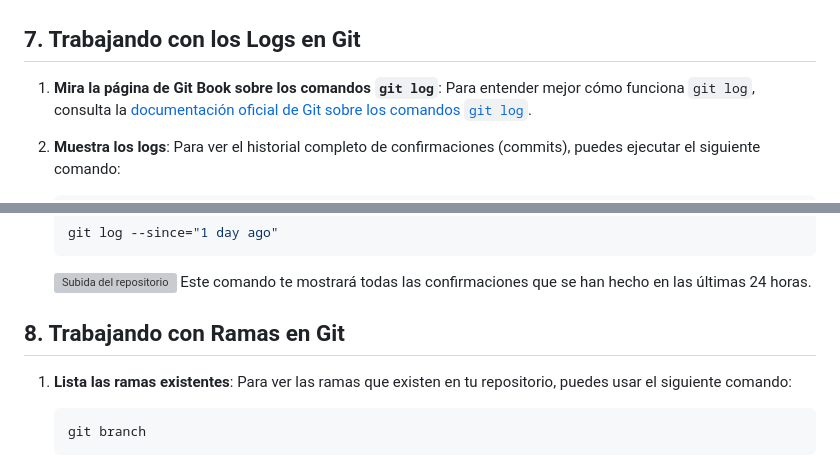
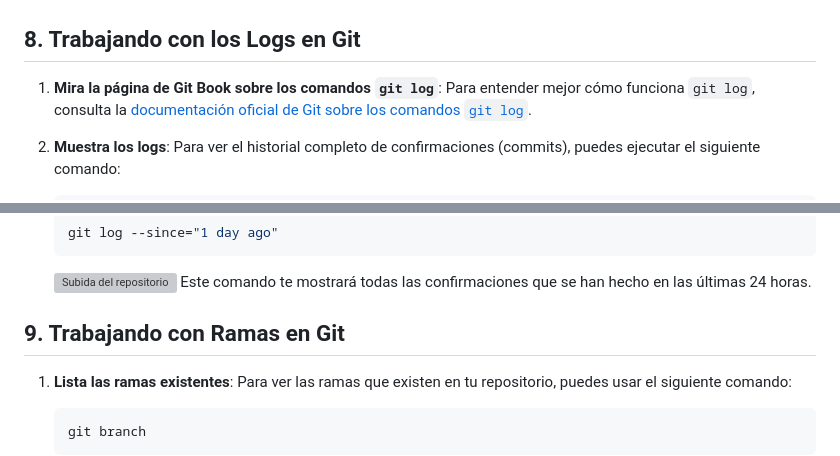
Before and after one commit to SergioMP04/PPS-Unidad0Actividad4-SergioMorato, a Markdown page: Readme.md, 2 parts joined by grey strips. Rendered like a GitHub page; grey boxes are pictures that could not be loaded.

```diff
--- a/Readme.md
+++ b/Readme.md
@@ -366,7 +366,7 @@ Dado que ya tienes la carpeta del proyecto en tu sistema, aquí tienes los pasos
 
       ![Subida del repositorio](imagenes/Git_Push2.png)
 
-## 7. Trabajando con los Logs en Git
+## 8. Trabajando con los Logs en Git
 
 1. **Mira la página de Git Book sobre los comandos `git log`**:
     Para entender mejor cómo funciona `git log`, consulta la [documentación oficial de Git sobre los comandos `git log`](https://git-scm.com/book/es/v2/Fundamentos-de-Git-Ver-el-Historial-de-Confirmaciones).
@@ -425,7 +425,7 @@ Dado que ya tienes la carpeta del proyecto en tu sistema, aquí tienes los pasos
       ![Subida del repositorio](imagenes/Git_log5.png)
     Este comando te mostrará todas las confirmaciones que se han hecho en las últimas 24 horas.
 
-## 8. Trabajando con Ramas en Git
+## 9. Trabajando con Ramas en Git
 
 1. **Lista las ramas existentes**:
     Para ver las ramas que existen en tu repositorio, puedes usar el siguiente comando:
```
Also changed, not shown: other parts of Readme.md (+3 -3 lines).
